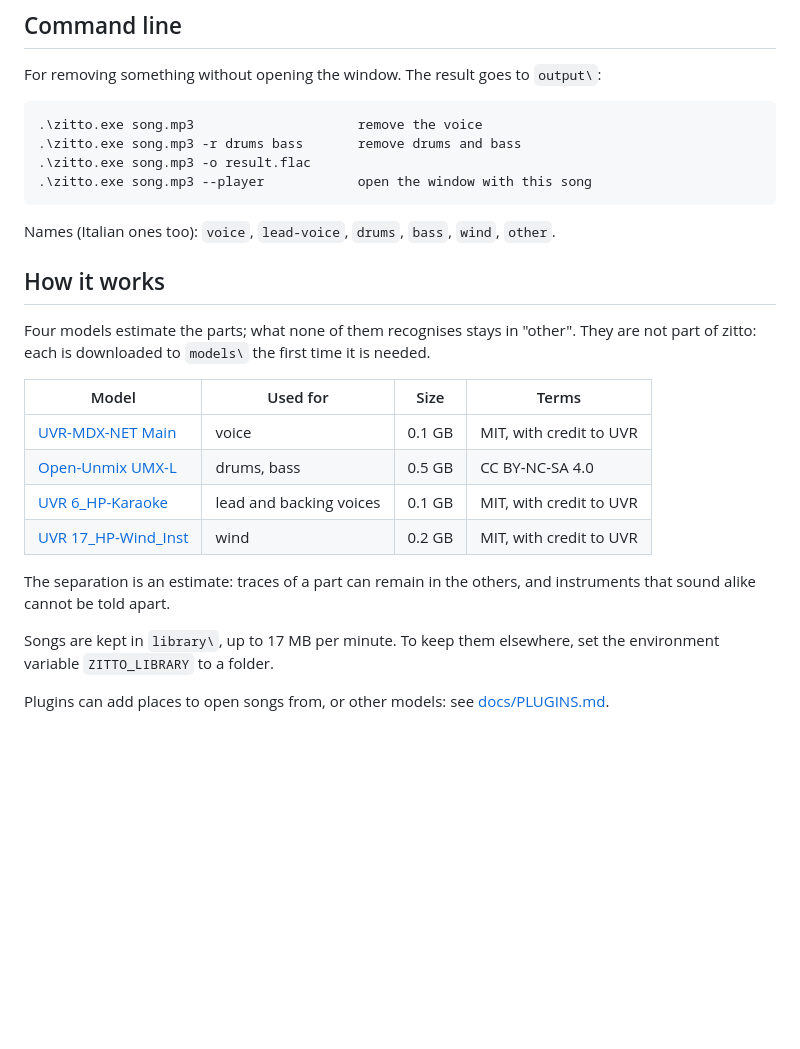
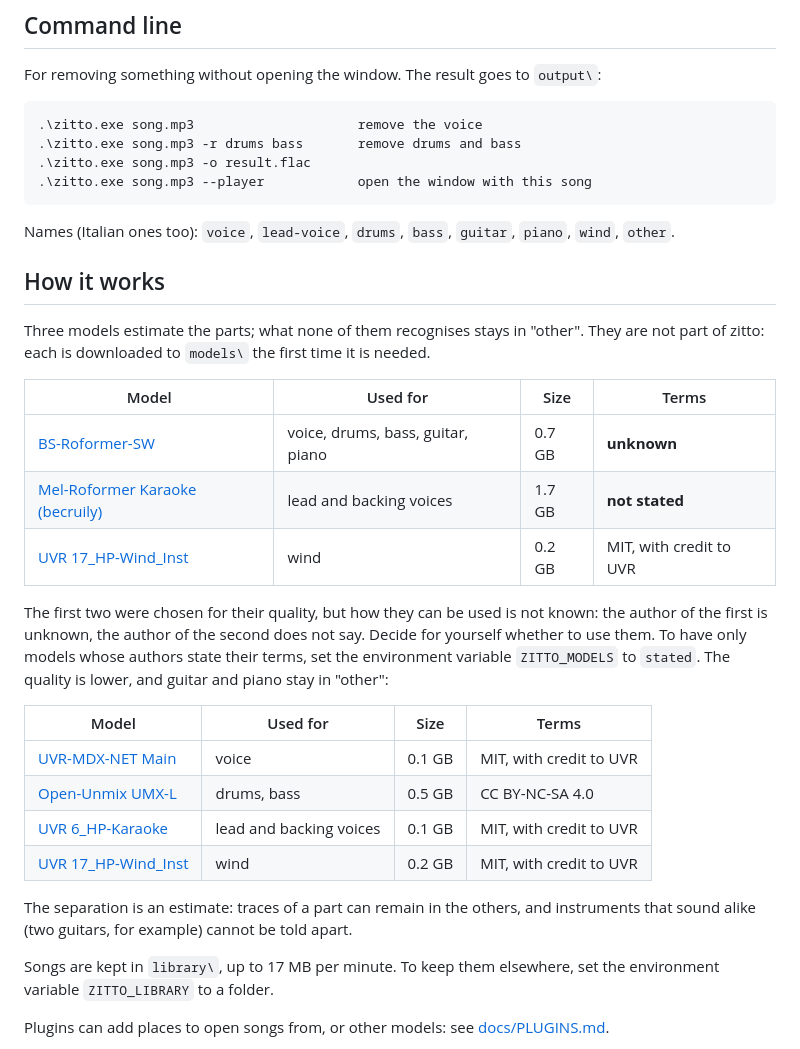
Before and after one commit to capitanmirco/zitto-macOS, a Markdown page: README.md, the part around one of its changes. Drawn GitHub-style; blank space fills up the shorter version.

```diff
--- a/README.md
+++ b/README.md
@@ -77,12 +77,24 @@ For removing something without opening the window. The result goes to `output\`:
     .\zitto.exe song.mp3 -o result.flac
     .\zitto.exe song.mp3 --player            open the window with this song
 
-Names (Italian ones too): `voice`, `lead-voice`, `drums`, `bass`, `wind`, `other`.
+Names (Italian ones too): `voice`, `lead-voice`, `drums`, `bass`, `guitar`, `piano`, `wind`,
+`other`.
 
 ## How it works
 
-Four models estimate the parts; what none of them recognises stays in "other". They are not
+Three models estimate the parts; what none of them recognises stays in "other". They are not
 part of zitto: each is downloaded to `models\` the first time it is needed.
+
+| Model | Used for | Size | Terms |
+| --- | --- | --- | --- |
+| [BS-Roformer-SW](https://huggingface.co/enerjazzer/BS-ROFO-SW-Fixed) | voice, drums, bass, guitar, piano | 0.7 GB | **unknown** |
+| [Mel-Roformer Karaoke (becruily)](https://huggingface.co/becruily/mel-band-roformer-karaoke) | lead and backing voices | 1.7 GB | **not stated** |
+| [UVR 17_HP-Wind_Inst](https://github.com/Anjok07/ultimatevocalremovergui) | wind | 0.2 GB | MIT, with credit to UVR |
+
+The first two were chosen for their quality, but how they can be used is not known: the author
+of the first is unknown, the author of the second does not say. Decide for yourself whether
+to use them. To have only models whose authors state their terms, set the environment variable
+`ZITTO_MODELS` to `stated`. The quality is lower, and guitar and piano stay in "other":
 
 | Model | Used for | Size | Terms |
 | --- | --- | --- | --- |
@@ -92,7 +104,7 @@ part of zitto: each is downloaded to `models\` the first time it is needed.
 | [UVR 17_HP-Wind_Inst](https://github.com/Anjok07/ultimatevocalremovergui) | wind | 0.2 GB | MIT, with credit to UVR |
 
 The separation is an estimate: traces of a part can remain in the others, and instruments
-that sound alike cannot be told apart.
+that sound alike (two guitars, for example) cannot be told apart.
 
 Songs are kept in `library\`, up to 17 MB per minute. To keep them elsewhere, set the
 environment variable `ZITTO_LIBRARY` to a folder.
```
Also changed, not shown: other parts of README.md (+4 -3 lines), NOTICE.md (+15 -4 lines), docs/images/loop.png, docs/images/player.png, 9 other files.
